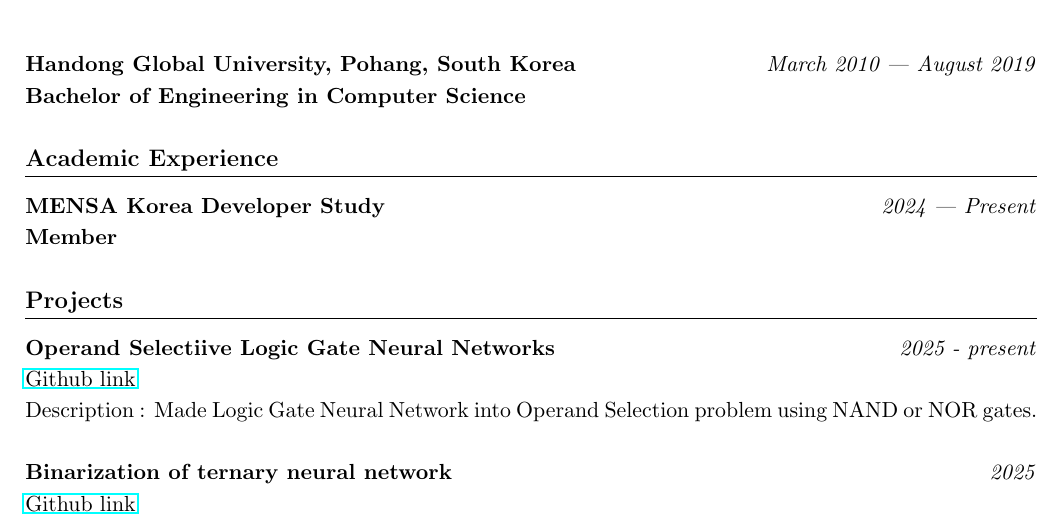
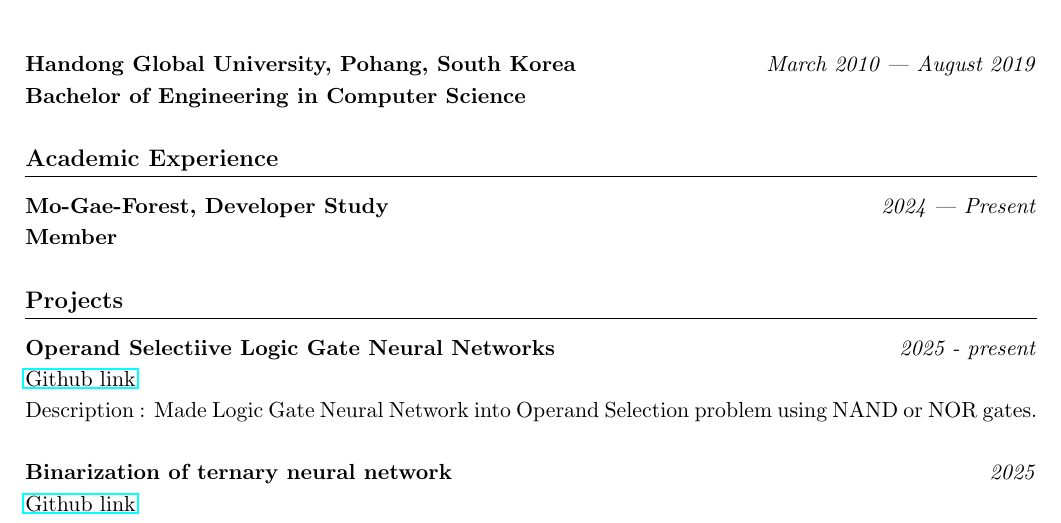
Before and after one commit to Snow0821/Snow0821.github.io, a LaTeX CV (cv/cv.tex): part of the page, cut so that both start at the same text. Compiled offline with pdfLaTeX.

Commit message:
home page updated

```diff
--- a/cv/cv.tex
+++ b/cv/cv.tex
@@ -51,7 +51,7 @@ github : \href{https://github.com/Snow0821}{https://github.com/Snow0821}
 \textbf{Bachelor of Engineering in Computer Science}
 
 \section*{Academic Experience}
-\itemheader{MENSA Korea Developer Study}{2024 — Present}
+\itemheader{Mo-Gae-Forest, Developer Study}{2024 — Present}
 \textbf{Member}
 
 \section*{Projects}
```
Also changed, not shown: cv/cv.pdf.
